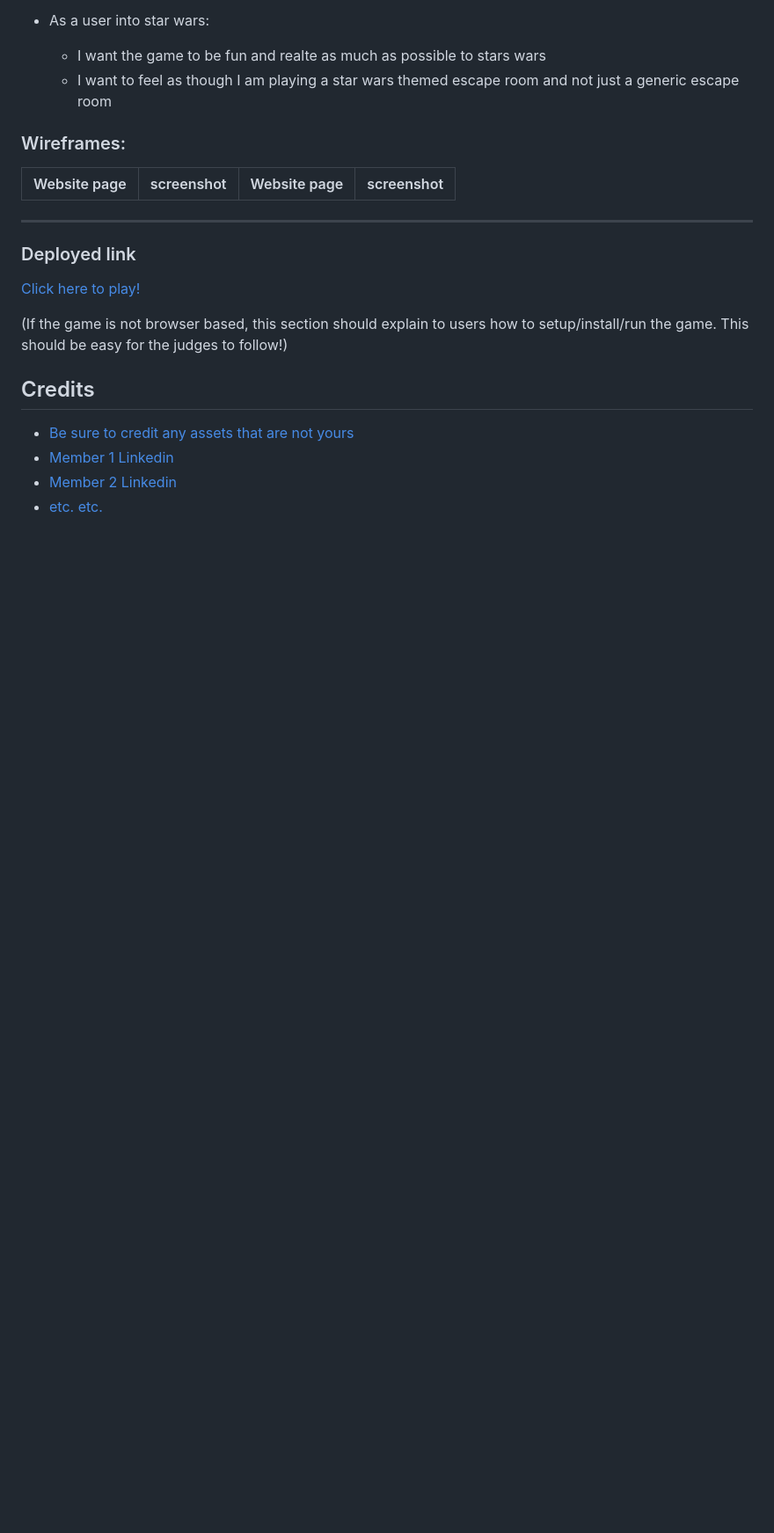
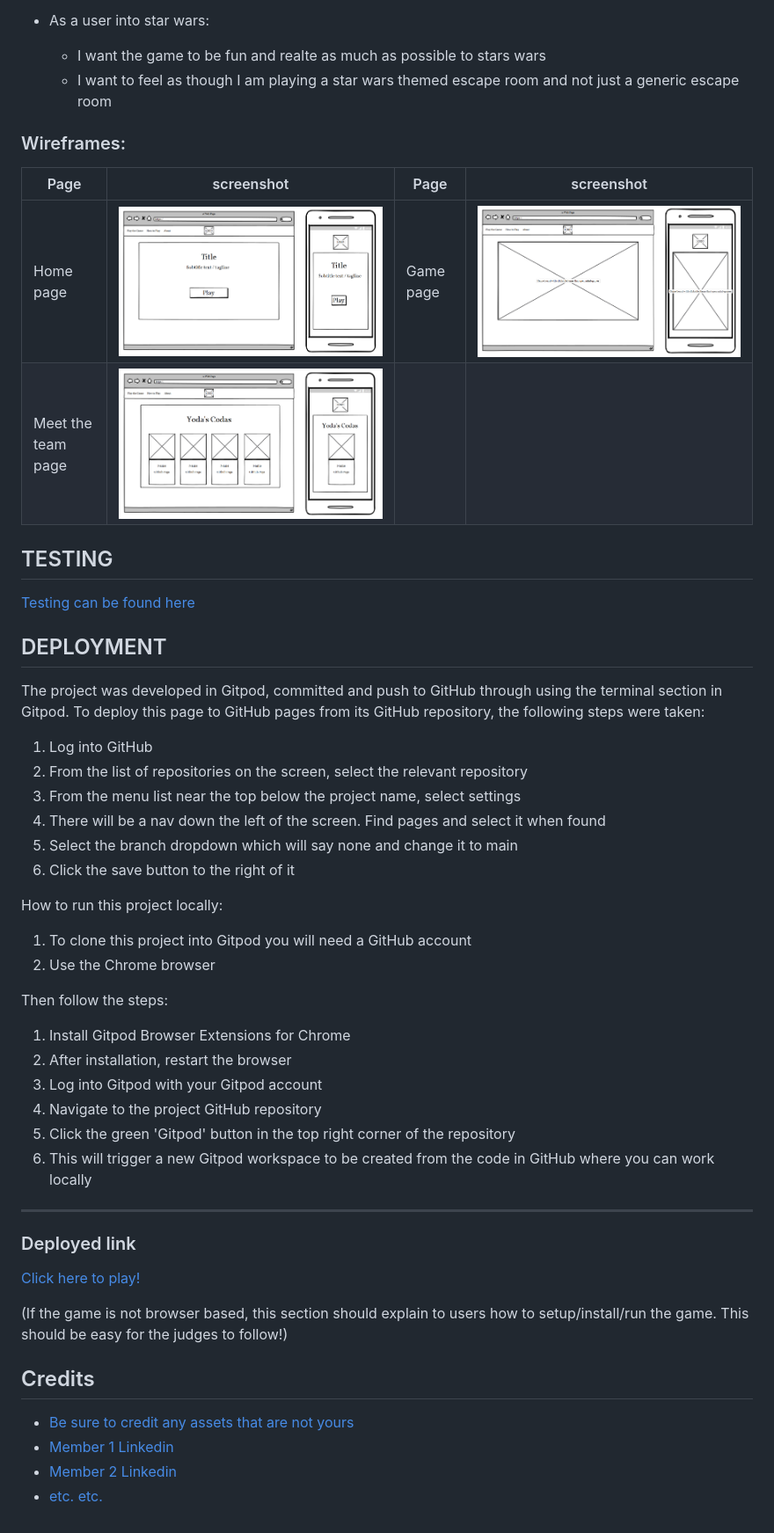
Before and after one commit to alissatroiano/team-11, a Markdown page: README.md, the part around the change. Shown: that part at 88% size. Rendered like a GitHub page; blank space fills up the shorter version.

Commit message:
deployment and wireframes complete. testing.md created

```diff
--- a/README.md
+++ b/README.md
@@ -64,8 +64,36 @@
     - I want to feel as though I am playing a star wars themed escape room and not just a generic escape room
 
 ### Wireframes:
-| Website page | screenshot | Website page | screenshot |
+| Page | screenshot | Page | screenshot |
 | --- | --- | --- | --- |
+| Home page | ![wireframe - home](assets/images/wireframes-and-testing/home-wireframe.PNG) | Game page | ![wireframe - game](assets/images/wireframes-and-testing/game-wireframe.PNG) |
+| Meet the team page | ![wireframe - team](assets/images/wireframes-and-testing/team-wireframe.PNG) |  |  |
+
+## TESTING
+[Testing can be found here](/testing.md)
+
+## DEPLOYMENT
+The project was developed in Gitpod, committed and push to GitHub through using the terminal section in Gitpod.
+To deploy this page to GitHub pages from its GitHub repository, the following steps were taken:
+1. Log into GitHub
+2. From the list of repositories on the screen, select the relevant repository
+3. From the menu list near the top below the project name, select settings
+4. There will be a nav down the left of the screen. Find pages and select it when found
+5. Select the branch dropdown which will say none and change it to main
+6. Click the save button to the right of it
+
+How to run this project locally:
+1. To clone this project into Gitpod you will need a GitHub account
+2. Use the Chrome browser
+
+Then follow the steps:
+1. Install Gitpod Browser Extensions for Chrome
+2. After installation, restart the browser
+3. Log into Gitpod with your Gitpod account
+4. Navigate to the project GitHub repository
+5. Click the green 'Gitpod' button in the top right corner of the repository
+6. This will trigger a new Gitpod workspace to be created from the code in GitHub where you can work locally
+
 
 ----------------------
 ### Deployed link
```
Also changed, not shown: testing.md (added).
